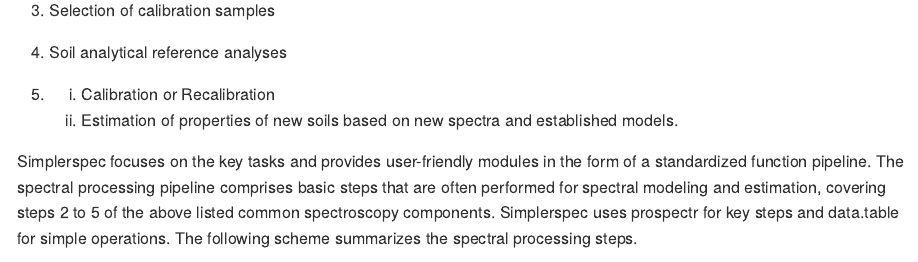
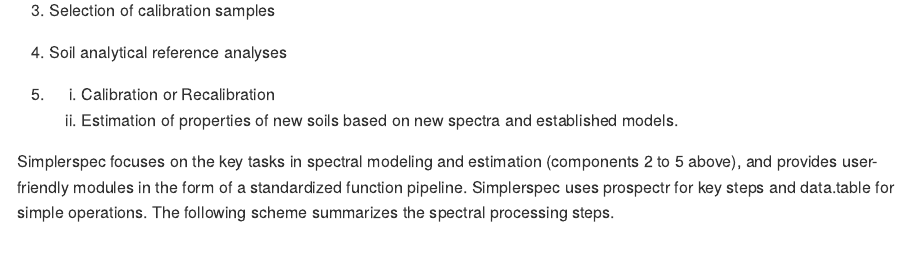
Before and after one commit to philipp-baumann/simplerspec-pedometron-article, an R Markdown document (README.Rmd): the page in a window 1100 px wide, from 1540 px down. The pictures show the output file README.md that the author committed with the source, drawn offline in the style of GitHub.

Commit message:
Shorten text with key role

```diff
--- a/README.Rmd
+++ b/README.Rmd
@@ -64,7 +64,7 @@
     a. Calibration or Recalibration
     b. Estimation of properties of new soils based on new spectra and established models.
 
-Simplerspec focuses on the key tasks and provides user-friendly modules in the form of a standardized function pipeline. The spectral processing pipeline comprises basic steps that are often performed for spectral modeling and estimation, covering steps 2 to 5 of the above listed common spectroscopy components. Simplerspec uses prospectr for key steps and data.table for simple operations. The following scheme summarizes the spectral processing steps.
+Simplerspec focuses on the key tasks in spectral modeling and estimation (components 2 to 5 above), and provides user-friendly modules in the form of a standardized function pipeline. Simplerspec uses prospectr for key steps and data.table for simple operations. The following scheme summarizes the spectral processing steps.
 
 ![](img/simplerspec-read-proc-tibble.png)<!-- -->
 
```
Also changed, not shown: README.md.
